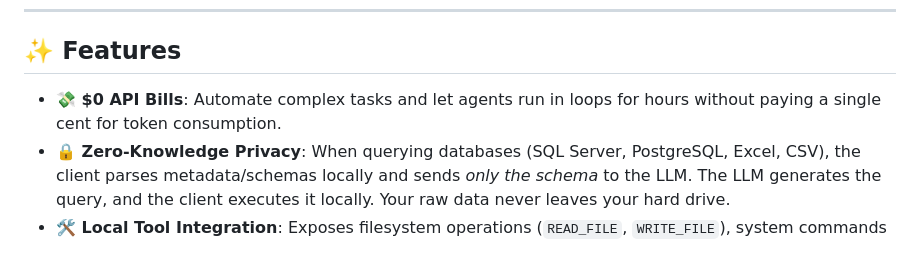
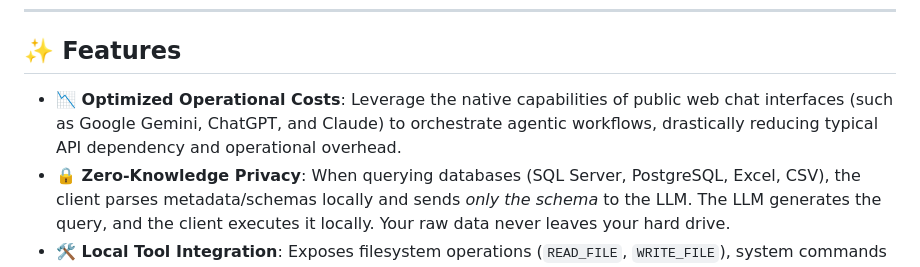
Before and after one commit to MarckDWN/DWN.BRIDGE, a Markdown page: README.md, the part around the change. Rendered like a GitHub page.

Commit message:
modified read.md

```diff
--- a/README.md
+++ b/README.md
@@ -16,7 +16,7 @@ Instead of paying for expensive cloud API tokens that burn through your budget,
 
 ## ✨ Features
 
-- **💸 $0 API Bills**: Automate complex tasks and let agents run in loops for hours without paying a single cent for token consumption.
+- **📉 Optimized Operational Costs**: Leverage the native capabilities of public web chat interfaces (such as Google Gemini, ChatGPT, and Claude) to orchestrate agentic workflows, drastically reducing typical API dependency and operational overhead.
 - **🔒 Zero-Knowledge Privacy**: When querying databases (SQL Server, PostgreSQL, Excel, CSV), the client parses metadata/schemas locally and sends *only the schema* to the LLM. The LLM generates the query, and the client executes it locally. Your raw data never leaves your hard drive.
 - **🛠️ Local Tool Integration**: Exposes filesystem operations (`READ_FILE`, `WRITE_FILE`), system commands (`RUN_COMMAND`), and SQL execution directly to the web chat session.
 - **🤖 Custom Markdown Agents**: Author custom agents using simple Markdown profiles. Just describe their personality, list their tools, and publish them to your local directory.
```
